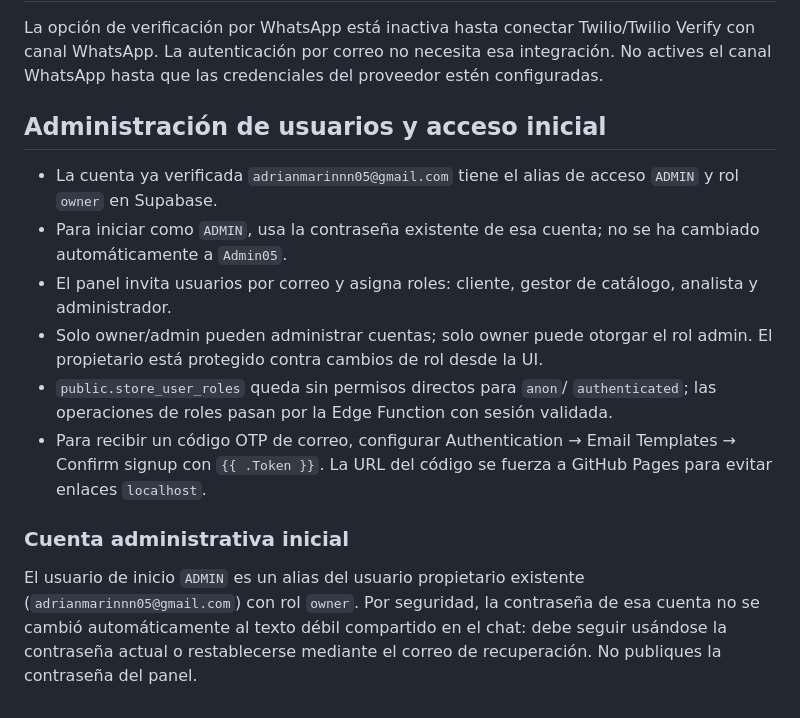
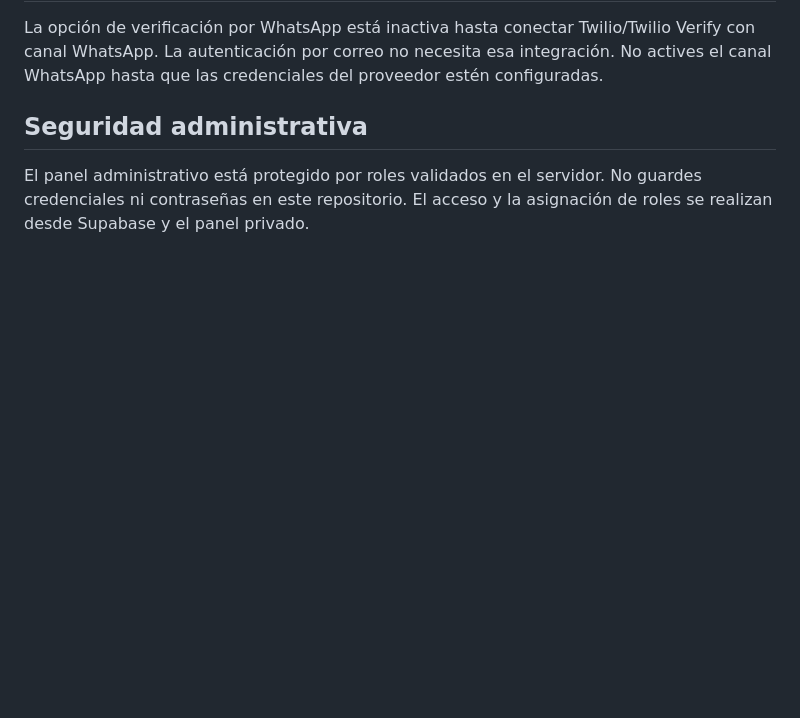
Before and after one commit to AdrianMarin05/novashop, a Markdown page: README.md, the part around the change. Rendered like a GitHub page; blank space fills up the shorter version.

Commit message:
Remove private admin account details from public README

```diff
--- a/README.md
+++ b/README.md
@@ -122,15 +122,6 @@ Guarda la plantilla y vuelve a intentar con un correo que no esté registrado pr
 La opción de verificación por WhatsApp está inactiva hasta conectar Twilio/Twilio Verify con canal WhatsApp. La autenticación por correo no necesita esa integración. No actives el canal WhatsApp hasta que las credenciales del proveedor estén configuradas.
 
 
-## Administración de usuarios y acceso inicial
+## Seguridad administrativa
 
-- La cuenta ya verificada `adrianmarinnn05@gmail.com` tiene el alias de acceso `ADMIN` y rol `owner` en Supabase.
-- Para iniciar como `ADMIN`, usa la contraseña existente de esa cuenta; no se ha cambiado automáticamente a `Admin05`.
-- El panel invita usuarios por correo y asigna roles: cliente, gestor de catálogo, analista y administrador.
-- Solo owner/admin pueden administrar cuentas; solo owner puede otorgar el rol admin. El propietario está protegido contra cambios de rol desde la UI.
-- `public.store_user_roles` queda sin permisos directos para `anon`/ `authenticated`; las operaciones de roles pasan por la Edge Function con sesión validada.
-- Para recibir un código OTP de correo, configurar Authentication → Email Templates → Confirm signup con `{{ .Token }}`. La URL del código se fuerza a GitHub Pages para evitar enlaces `localhost`.
-
-
-### Cuenta administrativa inicial
-El usuario de inicio `ADMIN` es un alias del usuario propietario existente (`adrianmarinnn05@gmail.com`) con rol `owner`. Por seguridad, la contraseña de esa cuenta no se cambió automáticamente al texto débil compartido en el chat: debe seguir usándose la contraseña actual o restablecerse mediante el correo de recuperación. No publiques la contraseña del panel.
+El panel administrativo está protegido por roles validados en el servidor. No guardes credenciales ni contraseñas en este repositorio. El acceso y la asignación de roles se realizan desde Supabase y el panel privado.
```
